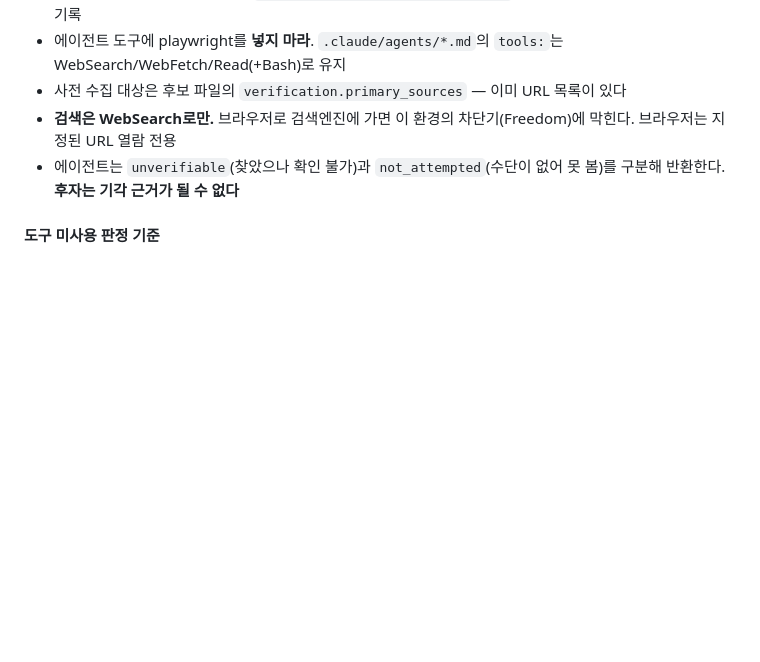
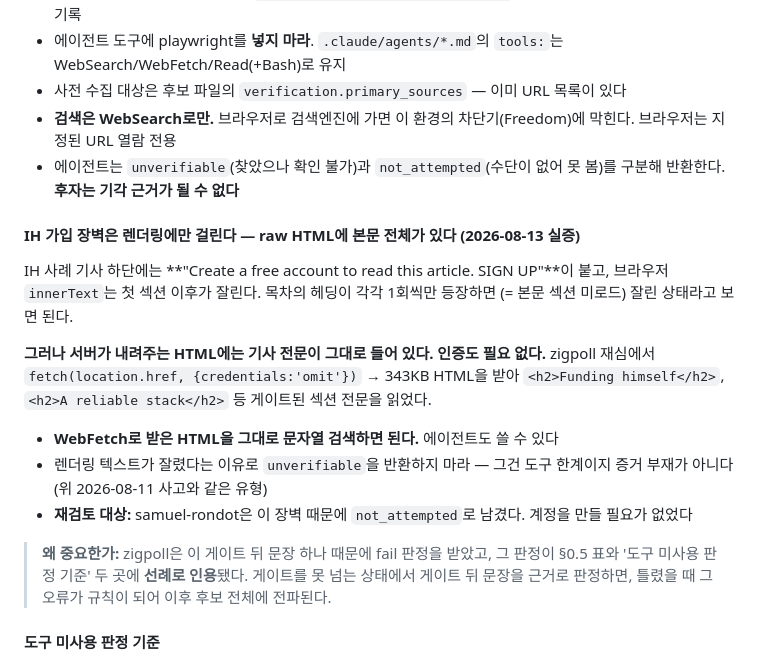
Before and after one commit to shokubase/micro-founders, a Markdown page: RESEARCH_PIPELINE.md, the part around the change. GitHub-like rendering; blank space fills up the shorter version.

Commit message:
docs: IH 가입 장벽은 렌더링에만 걸린다 — raw HTML에 본문 전체가 있다
zigpoll 재심 중 실측. 브라우저 innerText는 'Create a free account to read this article'에서 잘리지만 서버가 내려주는 343KB HTML에는 게이트된 섹션 전문이 그대로 있다. 인증도 불필요(credentials omit으로 확인). WebFetch로 받은 HTML을 문자열 검색하면 에이전트도 읽을 수 있다.

판별법: 목차 헤딩이 각각 1회씩만 등장하면 본문 섹션이 미로드된 상태다.

재검토 대상 발생 — samuel-rondot은 이 장벽 때문에 not_attempted로 남겼는데 계정을 만들 필요가 없었다. 2026-08-11에 '원문 발화 미확보'로 기각된 5건도 같은 도구 한계였을 수 있다.

이 발견이 중요한 이유: zigpoll은 게이트 뒤 문장 하나로 fail 판정을 받았고 그 판정이 파이프라인 문서 두 곳에 선례로 인용됐다. 게이트를 못 넘는 상태에서 게이트 뒤 문장을 근거로 판정하면 오류가 규칙이 되어 이후 후보 전체로 전파된다.

```diff
--- a/RESEARCH_PIPELINE.md
+++ b/RESEARCH_PIPELINE.md
@@ -339,6 +339,27 @@ IH SPA는 대기 후 `innerText`). **단 브라우저를 에이전트에 붙이
 - 에이전트는 `unverifiable`(찾았으나 확인 불가)과 `not_attempted`(수단이 없어 못 봄)를
   구분해 반환한다. **후자는 기각 근거가 될 수 없다**
 
+#### IH 가입 장벽은 렌더링에만 걸린다 — raw HTML에 본문 전체가 있다 (2026-08-13 실증)
+
+IH 사례 기사 하단에는 **"Create a free account to read this article. SIGN UP"**이 붙고,
+브라우저 `innerText`는 첫 섹션 이후가 잘린다. 목차의 헤딩이 각각 1회씩만 등장하면
+(= 본문 섹션 미로드) 잘린 상태라고 보면 된다.
+
+**그러나 서버가 내려주는 HTML에는 기사 전문이 그대로 들어 있다. 인증도 필요 없다.**
+zigpoll 재심에서 `fetch(location.href, {credentials:'omit'})` → 343KB HTML을 받아
+`<h2>Funding himself</h2>`, `<h2>A reliable stack</h2>` 등 게이트된 섹션 전문을 읽었다.
+
+- **WebFetch로 받은 HTML을 그대로 문자열 검색하면 된다.** 에이전트도 쓸 수 있다
+- 렌더링 텍스트가 잘렸다는 이유로 `unverifiable`을 반환하지 마라 — 그건 도구 한계이지
+  증거 부재가 아니다 (위 2026-08-11 사고와 같은 유형)
+- **재검토 대상:** samuel-rondot은 이 장벽 때문에 `not_attempted`로 남겼다. 계정을
+  만들 필요가 없었다
+
+> **왜 중요한가:** zigpoll은 이 게이트 뒤 문장 하나 때문에 fail 판정을 받았고, 그
+> 판정이 §0.5 표와 '도구 미사용 판정 기준' 두 곳에 **선례로 인용**됐다. 게이트를 못
+> 넘는 상태에서 게이트 뒤 문장을 근거로 판정하면, 틀렸을 때 그 오류가 규칙이 되어
+> 이후 후보 전체에 전파된다.
+
 #### 도구 미사용 판정 기준
 
 문서 한 편에 도구 언급이 없는 건 미사용의 증거가 아니다. 2026년에는 Cursor·
```
